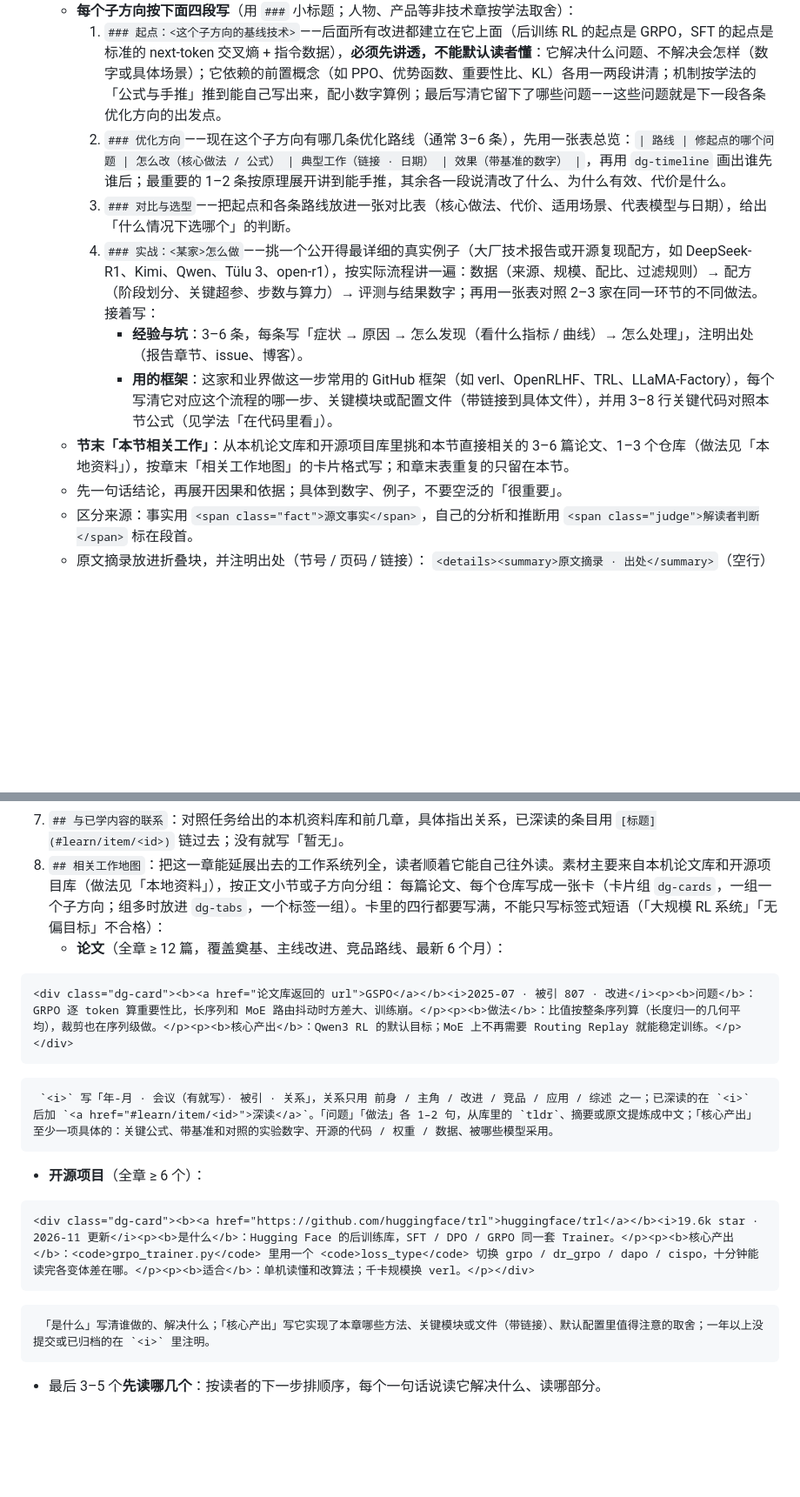
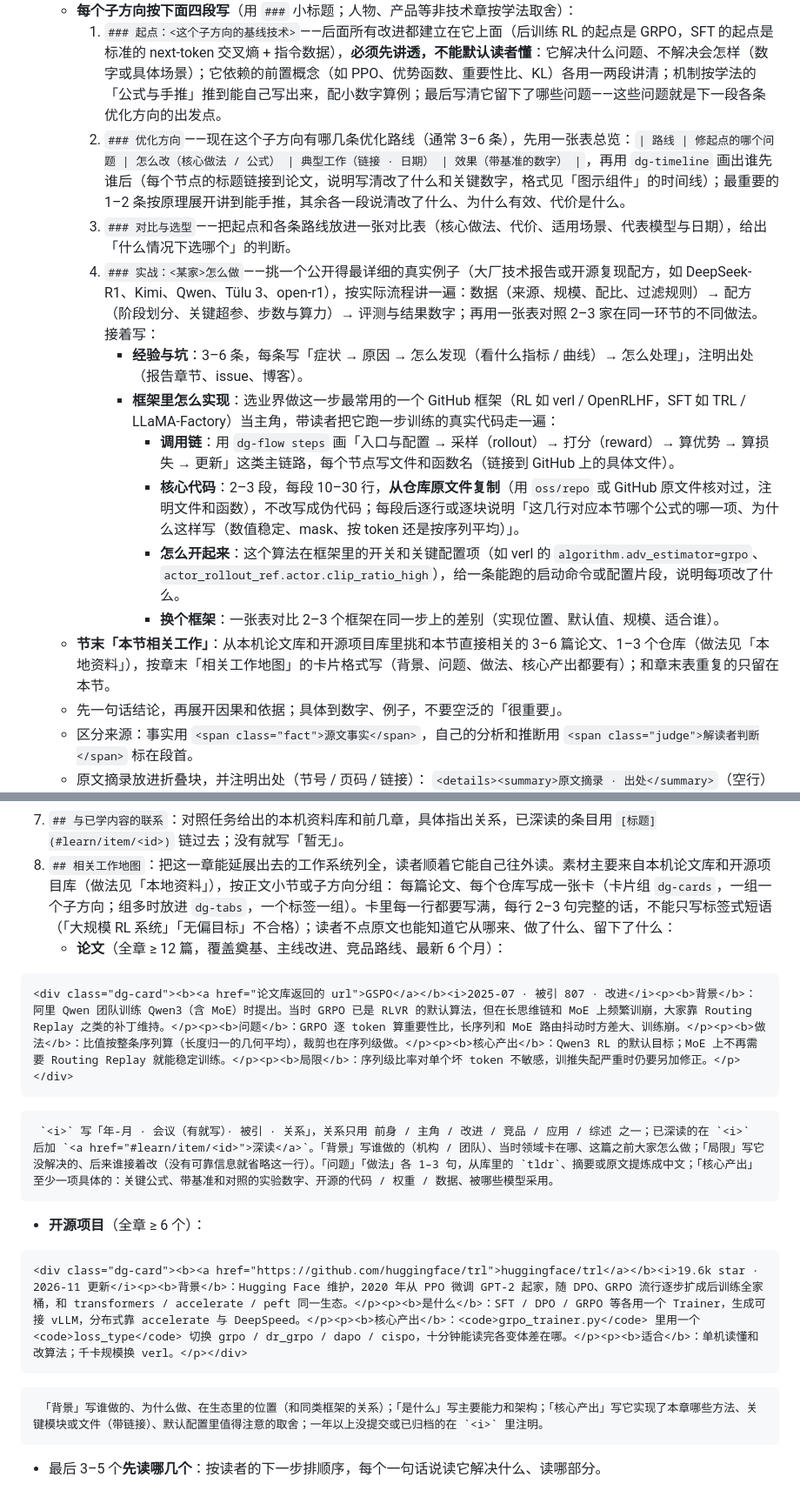
Before and after one commit to AIFeynman/self_startup, a Markdown page: skills/learn/chapter.md, 2 parts joined by grey strips. Shown at 87% size. GitHub-like rendering; blank space fills up the shorter version.

Commit message:
docs(learn): 实战写框架调用链与原文核心代码、配置和启动命令；相关工作卡加背景与局限；时间线节点链接论文并写详细说明
Co-Authored-By: Claude Opus 5.5 <noreply@anthropic.com>

````diff
--- a/skills/learn/chapter.md
+++ b/skills/learn/chapter.md
@@ -17,12 +17,16 @@
 4. 3–6 个正文小节（按学法要求组织）。小节按子方向切分，不重不漏：合起来覆盖全景图的主要分支，每个新出现的工作都能明确归到其中一节。每节：
    - **每个子方向按下面四段写**（用 `###` 小标题；人物、产品等非技术章按学法取舍）：
      1. `### 起点：<这个子方向的基线技术>`——后面所有改进都建立在它上面（后训练 RL 的起点是 GRPO，SFT 的起点是标准的 next-token 交叉熵 + 指令数据），**必须先讲透，不能默认读者懂**：它解决什么问题、不解决会怎样（数字或具体场景）；它依赖的前置概念（如 PPO、优势函数、重要性比、KL）各用一两段讲清；机制按学法的「公式与手推」推到能自己写出来，配小数字算例；最后写清它留下了哪些问题——这些问题就是下一段各条优化方向的出发点。
-     2. `### 优化方向`——现在这个子方向有哪几条优化路线（通常 3–6 条），先用一张表总览：`| 路线 | 修起点的哪个问题 | 怎么改（核心做法 / 公式） | 典型工作（链接 · 日期） | 效果（带基准的数字） |`，再用 `dg-timeline` 画出谁先谁后；最重要的 1–2 条按原理展开讲到能手推，其余各一段说清改了什么、为什么有效、代价是什么。
+     2. `### 优化方向`——现在这个子方向有哪几条优化路线（通常 3–6 条），先用一张表总览：`| 路线 | 修起点的哪个问题 | 怎么改（核心做法 / 公式） | 典型工作（链接 · 日期） | 效果（带基准的数字） |`，再用 `dg-timeline` 画出谁先谁后（每个节点的标题链接到论文，说明写清改了什么和关键数字，格式见「图示组件」的时间线）；最重要的 1–2 条按原理展开讲到能手推，其余各一段说清改了什么、为什么有效、代价是什么。
      3. `### 对比与选型`——把起点和各条路线放进一张对比表（核心做法、代价、适用场景、代表模型与日期），给出「什么情况下选哪个」的判断。
      4. `### 实战：<某家>怎么做`——挑一个公开得最详细的真实例子（大厂技术报告或开源复现配方，如 DeepSeek-R1、Kimi、Qwen、Tülu 3、open-r1），按实际流程讲一遍：数据（来源、规模、配比、过滤规则）→ 配方（阶段划分、关键超参、步数与算力）→ 评测与结果数字；再用一张表对照 2–3 家在同一环节的不同做法。接着写：
         - **经验与坑**：3–6 条，每条写「症状 → 原因 → 怎么发现（看什么指标 / 曲线）→ 怎么处理」，注明出处（报告章节、issue、博客）。
-        - **用的框架**：这家和业界做这一步常用的 GitHub 框架（如 verl、OpenRLHF、TRL、LLaMA-Factory），每个写清它对应这个流程的哪一步、关键模块或配置文件（带链接到具体文件），并用 3–8 行关键代码对照本节公式（见学法「在代码里看」）。
-   - **节末「本节相关工作」**：从本机论文库和开源项目库里挑和本节直接相关的 3–6 篇论文、1–3 个仓库（做法见「本地资料」），按章末「相关工作地图」的卡片格式写；和章末表重复的只留在本节。
+        - **框架里怎么实现**：选业界做这一步最常用的一个 GitHub 框架（RL 如 verl / OpenRLHF，SFT 如 TRL / LLaMA-Factory）当主角，带读者把它跑一步训练的真实代码走一遍：
+          - **调用链**：用 `dg-flow steps` 画「入口与配置 → 采样（rollout）→ 打分（reward）→ 算优势 → 算损失 → 更新」这类主链路，每个节点写文件和函数名（链接到 GitHub 上的具体文件）。
+          - **核心代码**：2–3 段，每段 10–30 行，**从仓库原文件复制**（用 `oss/repo` 或 GitHub 原文件核对过，注明文件和函数），不改写成伪代码；每段后逐行或逐块说明「这几行对应本节哪个公式的哪一项、为什么这样写（数值稳定、mask、按 token 还是按序列平均）」。
+          - **怎么开起来**：这个算法在框架里的开关和关键配置项（如 verl 的 `algorithm.adv_estimator=grpo`、`actor_rollout_ref.actor.clip_ratio_high`），给一条能跑的启动命令或配置片段，说明每项改了什么。
+          - **换个框架**：一张表对比 2–3 个框架在同一步上的差别（实现位置、默认值、规模、适合谁）。
+   - **节末「本节相关工作」**：从本机论文库和开源项目库里挑和本节直接相关的 3–6 篇论文、1–3 个仓库（做法见「本地资料」），按章末「相关工作地图」的卡片格式写（背景、问题、做法、核心产出都要有）；和章末表重复的只留在本节。
    - 先一句话结论，再展开因果和依据；具体到数字、例子，不要空泛的「很重要」。
    - 区分来源：事实用 `<span class="fact">源文事实</span>`，自己的分析和推断用 `<span class="judge">解读者判断</span>` 标在段首。
    - 原文摘录放进折叠块，并注明出处（节号 / 页码 / 链接）：
@@ -39,17 +43,17 @@
    - **判断框架**：遇到一篇新论文 / 新项目 / 新产品时，按什么顺序问哪几个问题，就能判断它在地图上的位置和价值。
 7. `## 与已学内容的联系`：对照任务给出的本机资料库和前几章，具体指出关系，已深读的条目用 `[标题](#learn/item/<id>)` 链过去；没有就写「暂无」。
 8. `## 相关工作地图`：把这一章能延展出去的工作系统列全，读者顺着它能自己往外读。素材主要来自本机论文库和开源项目库（做法见「本地资料」），按正文小节或子方向分组：
-   每篇论文、每个仓库写成一张卡（卡片组 `dg-cards`，一组一个子方向；组多时放进 `dg-tabs`，一个标签一组）。卡里的四行都要写满，不能只写标签式短语（「大规模 RL 系统」「无偏目标」不合格）：
+   每篇论文、每个仓库写成一张卡（卡片组 `dg-cards`，一组一个子方向；组多时放进 `dg-tabs`，一个标签一组）。卡里每一行都要写满，每行 2–3 句完整的话，不能只写标签式短语（「大规模 RL 系统」「无偏目标」不合格）；读者不点原文也能知道它从哪来、做了什么、留下了什么：
    - **论文**（全章 ≥ 12 篇，覆盖奠基、主线改进、竞品路线、最新 6 个月）：
 ```html
-<div class="dg-card"><b><a href="论文库返回的 url">GSPO</a></b><i>2025-07 · 被引 807 · 改进</i><p><b>问题</b>：GRPO 逐 token 算重要性比，长序列和 MoE 路由抖动时方差大、训练崩。</p><p><b>做法</b>：比值按整条序列算（长度归一的几何平均），裁剪也在序列级做。</p><p><b>核心产出</b>：Qwen3 RL 的默认目标；MoE 上不再需要 Routing Replay 就能稳定训练。</p></div>
+<div class="dg-card"><b><a href="论文库返回的 url">GSPO</a></b><i>2025-07 · 被引 807 · 改进</i><p><b>背景</b>：阿里 Qwen 团队训练 Qwen3（含 MoE）时提出。当时 GRPO 已是 RLVR 的默认算法，但在长思维链和 MoE 上频繁训崩，大家靠 Routing Replay 之类的补丁维持。</p><p><b>问题</b>：GRPO 逐 token 算重要性比，长序列和 MoE 路由抖动时方差大、训练崩。</p><p><b>做法</b>：比值按整条序列算（长度归一的几何平均），裁剪也在序列级做。</p><p><b>核心产出</b>：Qwen3 RL 的默认目标；MoE 上不再需要 Routing Replay 就能稳定训练。</p><p><b>局限</b>：序列级比率对单个坏 token 不敏感，训推失配严重时仍要另加修正。</p></div>
 ```
-     `<i>` 写「年-月 · 会议（有就写）· 被引 · 关系」，关系只用 前身 / 主角 / 改进 / 竞品 / 应用 / 综述 之一；已深读的在 `<i>` 后加 `<a href="#learn/item/<id>">深读</a>`。「问题」「做法」各 1–2 句，从库里的 `tldr`、摘要或原文提炼成中文；「核心产出」至少一项具体的：关键公式、带基准和对照的实验数字、开源的代码 / 权重 / 数据、被哪些模型采用。
+     `<i>` 写「年-月 · 会议（有就写）· 被引 · 关系」，关系只用 前身 / 主角 / 改进 / 竞品 / 应用 / 综述 之一；已深读的在 `<i>` 后加 `<a href="#learn/item/<id>">深读</a>`。「背景」写谁做的（机构 / 团队）、当时领域卡在哪、这篇之前大家怎么做；「局限」写它没解决的、后来谁接着改（没有可靠信息就省略这一行）。「问题」「做法」各 1–3 句，从库里的 `tldr`、摘要或原文提炼成中文；「核心产出」至少一项具体的：关键公式、带基准和对照的实验数字、开源的代码 / 权重 / 数据、被哪些模型采用。
    - **开源项目**（全章 ≥ 6 个）：
 ```html
-<div class="dg-card"><b><a href="https://github.com/huggingface/trl">huggingface/trl</a></b><i>19.6k star · 2026-11 更新</i><p><b>是什么</b>：Hugging Face 的后训练库，SFT / DPO / GRPO 同一套 Trainer。</p><p><b>核心产出</b>：<code>grpo_trainer.py</code> 里用一个 <code>loss_type</code> 切换 grpo / dr_grpo / dapo / cispo，十分钟能读完各变体差在哪。</p><p><b>适合</b>：单机读懂和改算法；千卡规模换 verl。</p></div>
+<div class="dg-card"><b><a href="https://github.com/huggingface/trl">huggingface/trl</a></b><i>19.6k star · 2026-11 更新</i><p><b>背景</b>：Hugging Face 维护，2020 年从 PPO 微调 GPT-2 起家，随 DPO、GRPO 流行逐步扩成后训练全家桶，和 transformers / accelerate / peft 同一生态。</p><p><b>是什么</b>：SFT / DPO / GRPO 等各用一个 Trainer，生成可接 vLLM，分布式靠 accelerate 与 DeepSpeed。</p><p><b>核心产出</b>：<code>grpo_trainer.py</code> 里用一个 <code>loss_type</code> 切换 grpo / dr_grpo / dapo / cispo，十分钟能读完各变体差在哪。</p><p><b>适合</b>：单机读懂和改算法；千卡规模换 verl。</p></div>
 ```
-     「是什么」写清谁做的、解决什么；「核心产出」写它实现了本章哪些方法、关键模块或文件（带链接）、默认配置里值得注意的取舍；一年以上没提交或已归档的在 `<i>` 里注明。
+     「背景」写谁做的、为什么做、在生态里的位置（和同类框架的关系）；「是什么」写主要能力和架构；「核心产出」写它实现了本章哪些方法、关键模块或文件（带链接）、默认配置里值得注意的取舍；一年以上没提交或已归档的在 `<i>` 里注明。
    - 最后 3–5 个**先读哪几个**：按读者的下一步排顺序，每个一句话说读它解决什么、读哪部分。
 
 ## 本地资料（任务里的「本机资料库」）
````
Also changed, not shown: other parts of skills/learn/chapter.md (+6 -6 lines), 1 other file.
